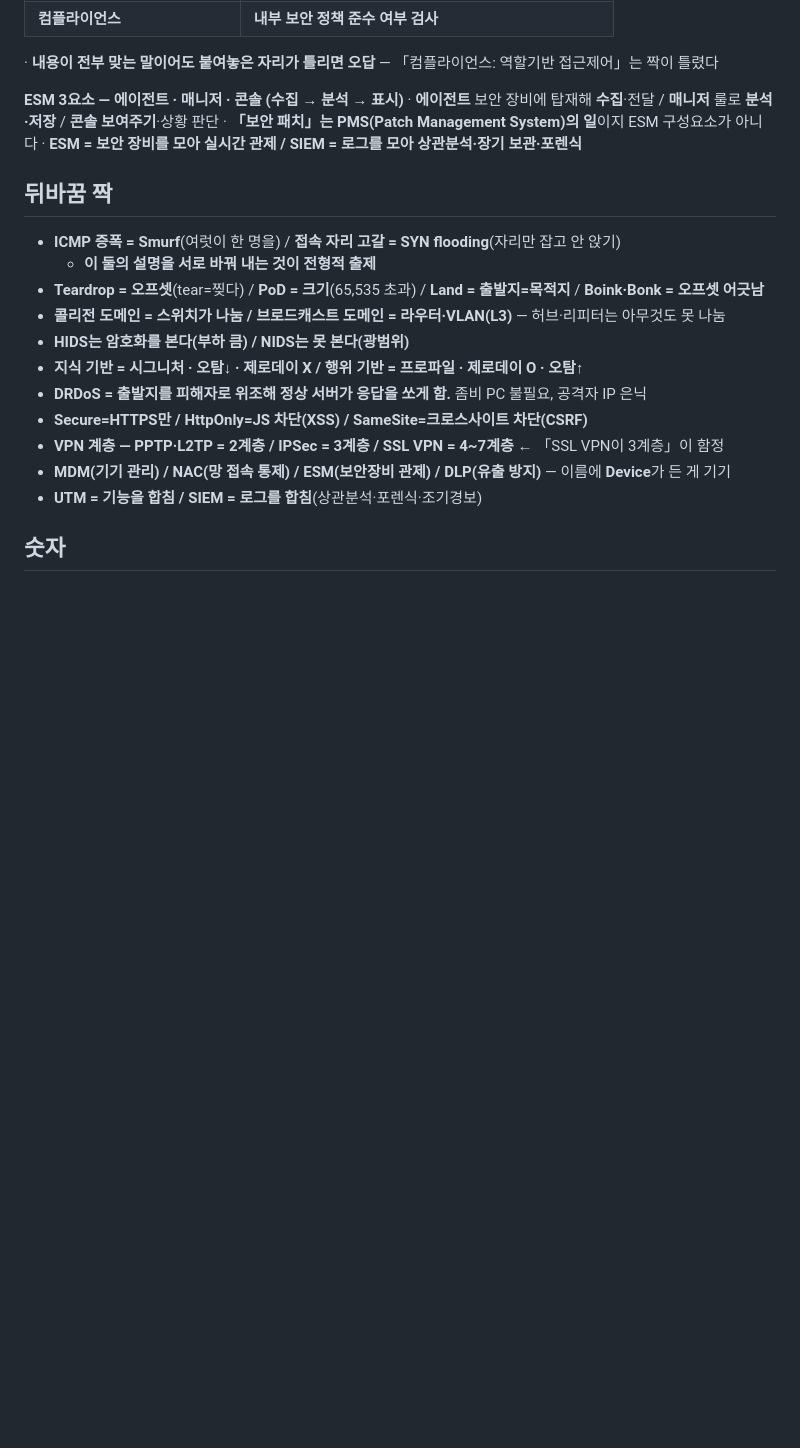
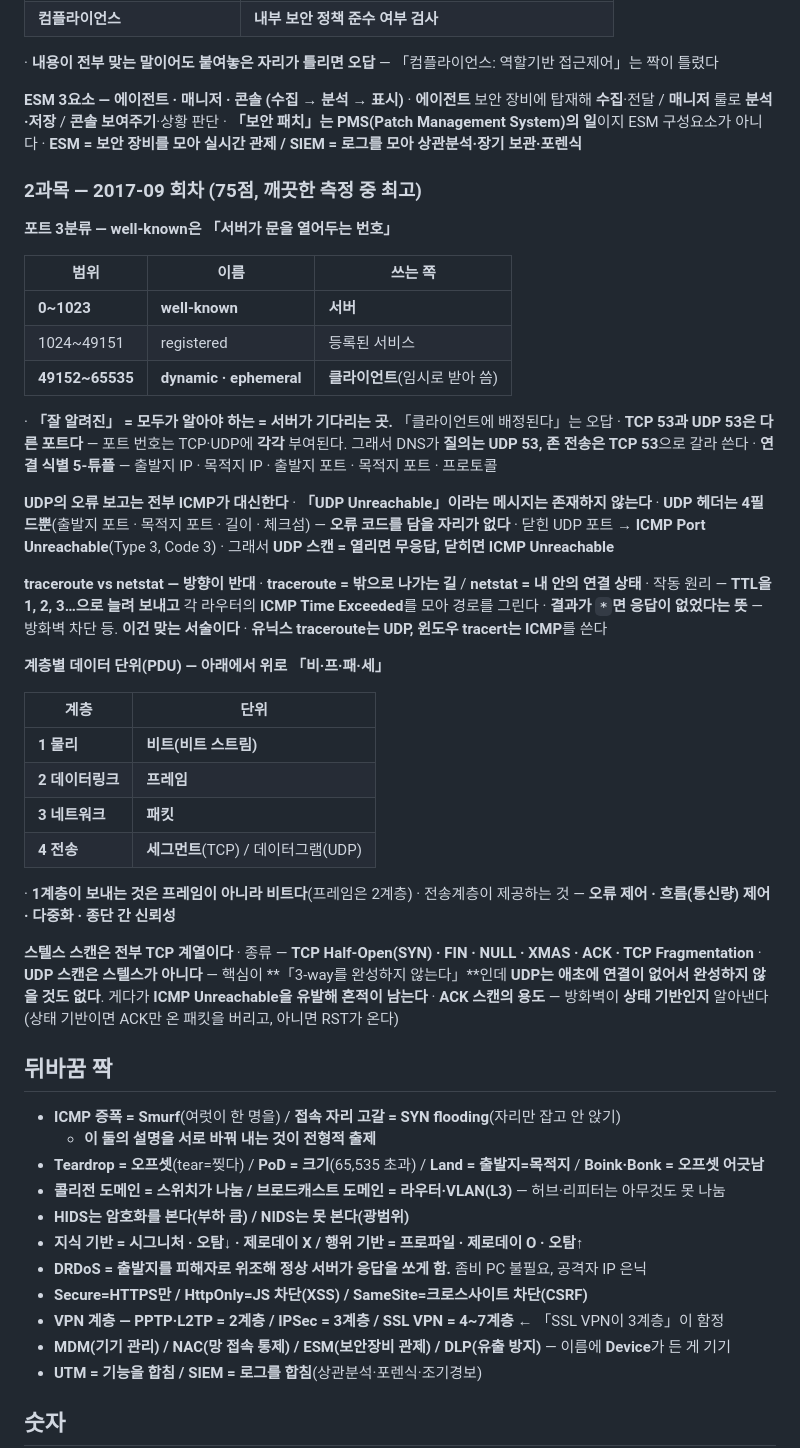
Before and after one commit to KindNeighbor/information_security_study, a Markdown page: review/final.md, the part around the change. Rendered like a GitHub page; blank space fills up the shorter version.

Commit message:
오답 기록: 2과목 2017-09(75점, 최고) + 포트 3분류·UDP/ICMP·PDU·스텔스 스캔
Co-Authored-By: Claude Opus 5 <noreply@anthropic.com>

```diff
--- a/review/final.md
+++ b/review/final.md
@@ -465,6 +465,49 @@
 · **에이전트** 보안 장비에 탑재해 **수집**·전달 / **매니저** 룰로 **분석·저장** / **콘솔** **보여주기**·상황 판단
 · **「보안 패치」는 PMS(Patch Management System)의 일**이지 ESM 구성요소가 아니다
 · **ESM = 보안 장비를 모아 실시간 관제 / SIEM = 로그를 모아 상관분석·장기 보관·포렌식**
+
+### 2과목 — 2017-09 회차 (75점, 깨끗한 측정 중 최고)
+
+**포트 3분류 — well-known은 「서버가 문을 열어두는 번호」**
+
+| 범위 | 이름 | 쓰는 쪽 |
+|---|---|---|
+| **0~1023** | **well-known** | **서버** |
+| 1024~49151 | registered | 등록된 서비스 |
+| **49152~65535** | **dynamic · ephemeral** | **클라이언트**(임시로 받아 씀) |
+
+· **「잘 알려진」 = 모두가 알아야 하는 = 서버가 기다리는 곳.** 「클라이언트에 배정된다」는 오답
+· **TCP 53과 UDP 53은 다른 포트다** — 포트 번호는 TCP·UDP에 **각각** 부여된다. 그래서 DNS가 **질의는 UDP 53, 존 전송은 TCP 53**으로 갈라 쓴다
+· **연결 식별 5-튜플** — 출발지 IP · 목적지 IP · 출발지 포트 · 목적지 포트 · 프로토콜
+
+**UDP의 오류 보고는 전부 ICMP가 대신한다**
+· **「UDP Unreachable」이라는 메시지는 존재하지 않는다**
+· **UDP 헤더는 4필드뿐**(출발지 포트 · 목적지 포트 · 길이 · 체크섬) — **오류 코드를 담을 자리가 없다**
+· 닫힌 UDP 포트 → **ICMP Port Unreachable**(Type 3, Code 3)
+· 그래서 **UDP 스캔 = 열리면 무응답, 닫히면 ICMP Unreachable**
+
+**traceroute vs netstat — 방향이 반대**
+· **traceroute = 밖으로 나가는 길** / **netstat = 내 안의 연결 상태**
+· 작동 원리 — **TTL을 1, 2, 3…으로 늘려 보내고** 각 라우터의 **ICMP Time Exceeded**를 모아 경로를 그린다
+· **결과가 `*`면 응답이 없었다는 뜻** — 방화벽 차단 등. **이건 맞는 서술이다**
+· **유닉스 traceroute는 UDP, 윈도우 tracert는 ICMP**를 쓴다
+
+**계층별 데이터 단위(PDU) — 아래에서 위로 「비·프·패·세」**
+
+| 계층 | 단위 |
+|---|---|
+| **1 물리** | **비트(비트 스트림)** |
+| **2 데이터링크** | **프레임** |
+| **3 네트워크** | **패킷** |
+| **4 전송** | **세그먼트**(TCP) / 데이터그램(UDP) |
+
+· **1계층이 보내는 것은 프레임이 아니라 비트다**(프레임은 2계층)
+· 전송계층이 제공하는 것 — **오류 제어 · 흐름(통신량) 제어 · 다중화 · 종단 간 신뢰성**
+
+**스텔스 스캔은 전부 TCP 계열이다**
+· 종류 — **TCP Half-Open(SYN) · FIN · NULL · XMAS · ACK · TCP Fragmentation**
+· **UDP 스캔은 스텔스가 아니다** — 핵심이 **「3-way를 완성하지 않는다」**인데 **UDP는 애초에 연결이 없어서 완성하지 않을 것도 없다**. 게다가 **ICMP Unreachable을 유발해 흔적이 남는다**
+· **ACK 스캔의 용도** — 방화벽이 **상태 기반인지** 알아낸다(상태 기반이면 ACK만 온 패킷을 버리고, 아니면 RST가 온다)
 
 ## 뒤바꿈 짝
 
```
Also changed, not shown: review/wrong.md (+22 -0 lines).
